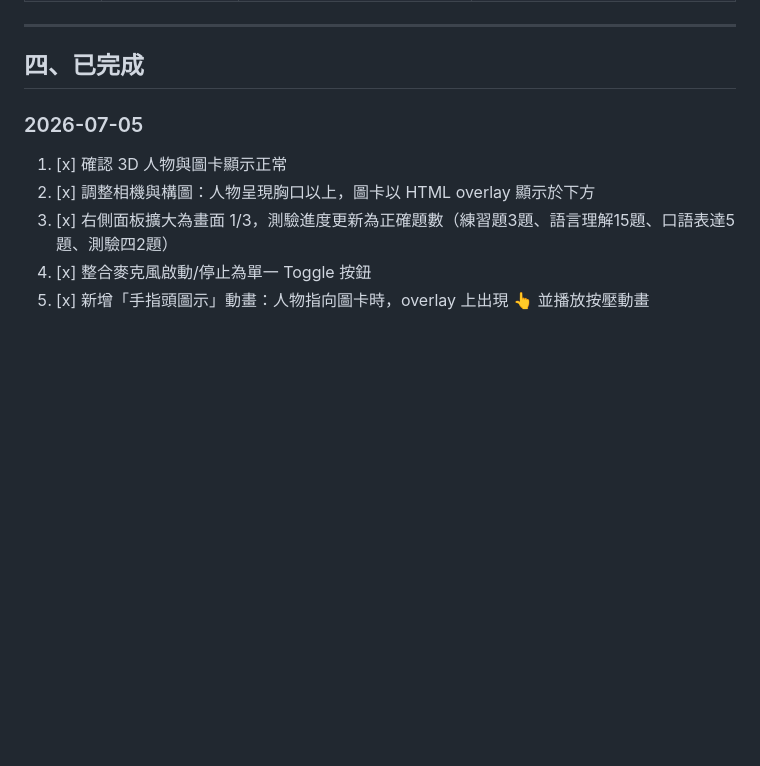
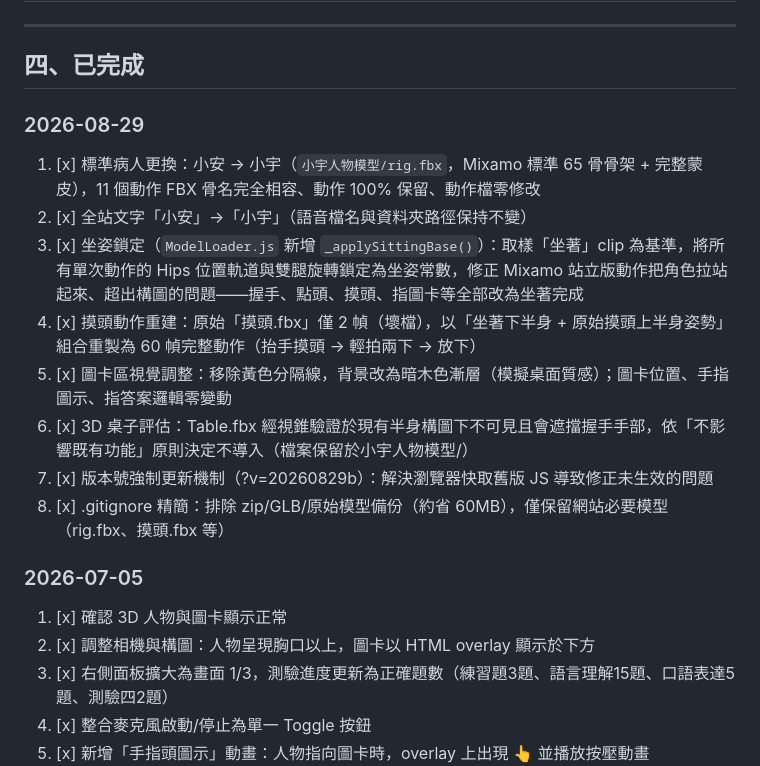
Before and after one commit to hunter163703-debug/PLS-OSCE-version1-3D, a Markdown page: 進度筆記與工作日誌.md, the part around the change. GitHub-like rendering; blank space fills up the shorter version.

Commit message:
工作日誌：補 2026-08-29 小宇取代小安修正紀錄

```diff
--- a/進度筆記與工作日誌.md
+++ b/進度筆記與工作日誌.md
@@ -58,6 +58,17 @@
 ---
 
 ## 四、已完成
+
+### 2026-08-29
+
+1. [x] 標準病人更換：小安 → 小宇（`小宇人物模型/rig.fbx`，Mixamo 標準 65 骨骨架 + 完整蒙皮），11 個動作 FBX 骨名完全相容、動作 100% 保留、動作檔零修改
+2. [x] 全站文字「小安」→「小宇」（語音檔名與資料夾路徑保持不變）
+3. [x] 坐姿鎖定（`ModelLoader.js` 新增 `_applySittingBase()`）：取樣「坐著」clip 為基準，將所有單次動作的 Hips 位置軌道與雙腿旋轉鎖定為坐姿常數，修正 Mixamo 站立版動作把角色拉站起來、超出構圖的問題——握手、點頭、摸頭、指圖卡等全部改為坐著完成
+4. [x] 摸頭動作重建：原始「摸頭.fbx」僅 2 幀（壞檔），以「坐著下半身 + 原始摸頭上半身姿勢」組合重製為 60 幀完整動作（抬手摸頭 → 輕拍兩下 → 放下）
+5. [x] 圖卡區視覺調整：移除黃色分隔線，背景改為暗木色漸層（模擬桌面質感）；圖卡位置、手指圖示、指答案邏輯零變動
+6. [x] 3D 桌子評估：Table.fbx 經視錐驗證於現有半身構圖下不可見且會遮擋握手手部，依「不影響既有功能」原則決定不導入（檔案保留於小宇人物模型/）
+7. [x] 版本號強制更新機制（?v=20260829b）：解決瀏覽器快取舊版 JS 導致修正未生效的問題
+8. [x] .gitignore 精簡：排除 zip/GLB/原始模型備份（約省 60MB），僅保留網站必要模型（rig.fbx、摸頭.fbx 等）
 
 ### 2026-07-05
 
```
